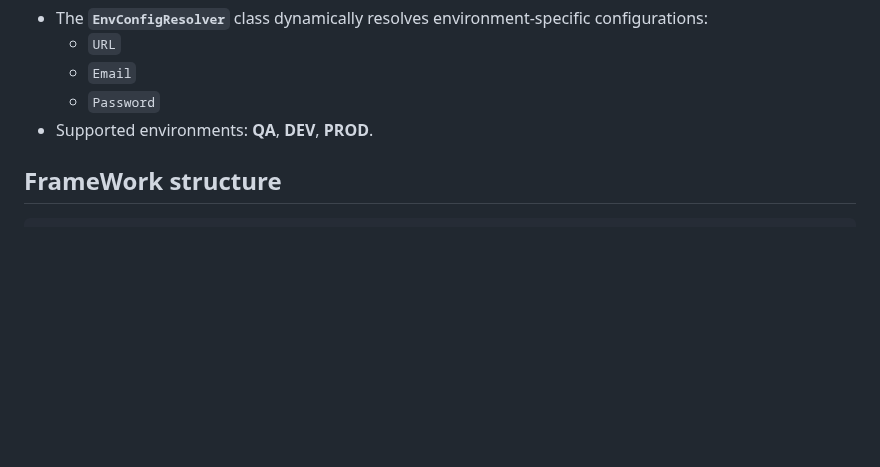
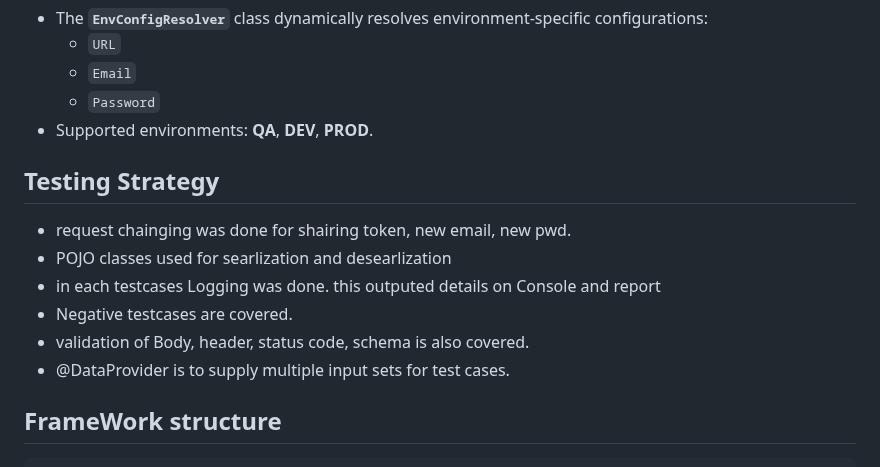
Before and after one commit to ShivSahil/RestAssuredShiv, a Markdown page: README.md, the part around one of its changes. Rendered like a GitHub page; blank space fills up the shorter version.

````diff
--- a/README.md
+++ b/README.md
@@ -83,6 +83,14 @@ Validation is handled through the *WrappedAssert* class, which extends TestNG’
   - `Password`
 - Supported environments: **QA**, **DEV**, **PROD**.
 
+
+## Testing Strategy
+- request chainging was done for shairing token, new email, new pwd.
+- POJO classes used for searlization and desearlization
+- in each testcases Logging was done. this outputed details on Console and report
+- Negative testcases are covered.
+- validation of Body, header, status code, schema is also covered.
+- @DataProvider is to supply multiple input sets for test cases.
 
 ## FrameWork structure
 ```
````
Also changed, not shown: other parts of README.md (+1 -1 lines).
